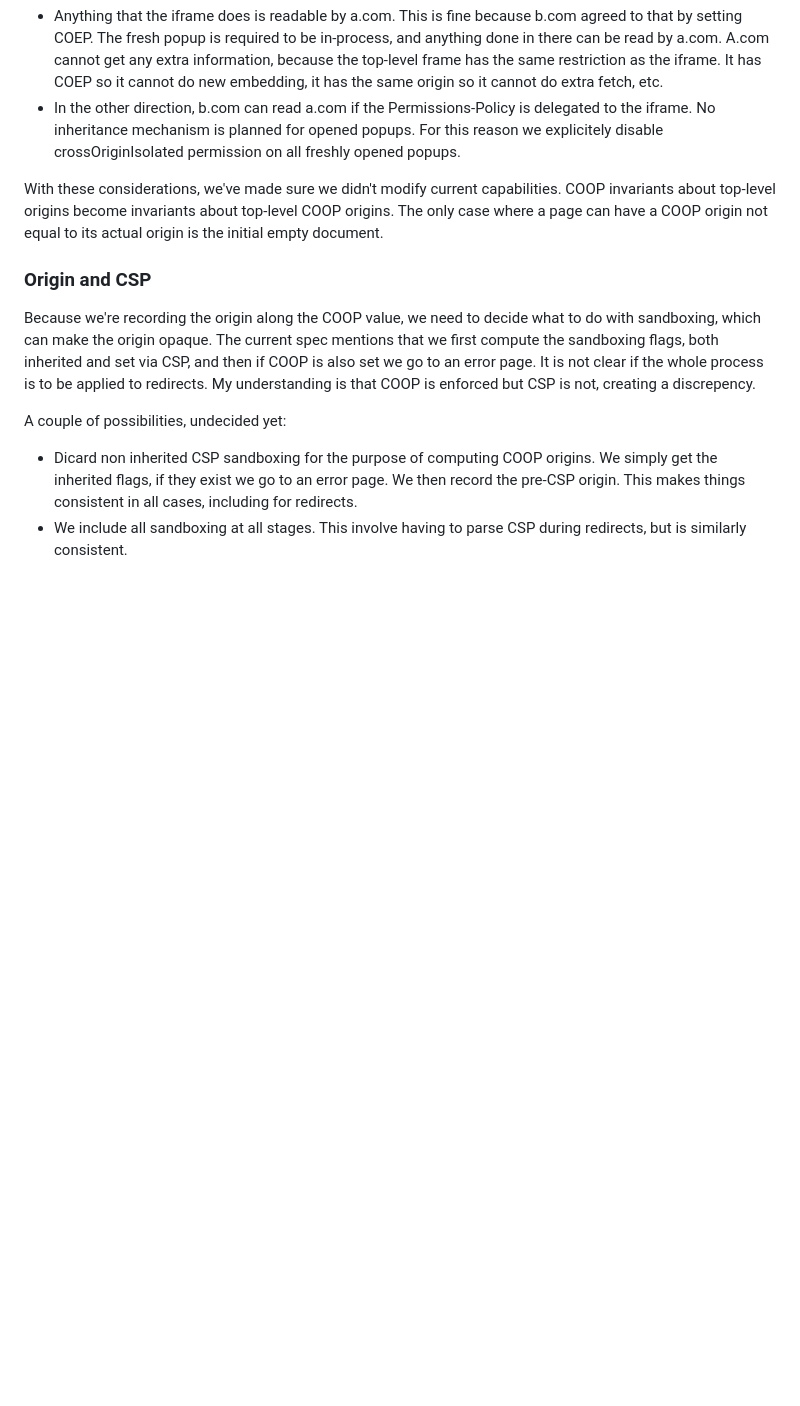
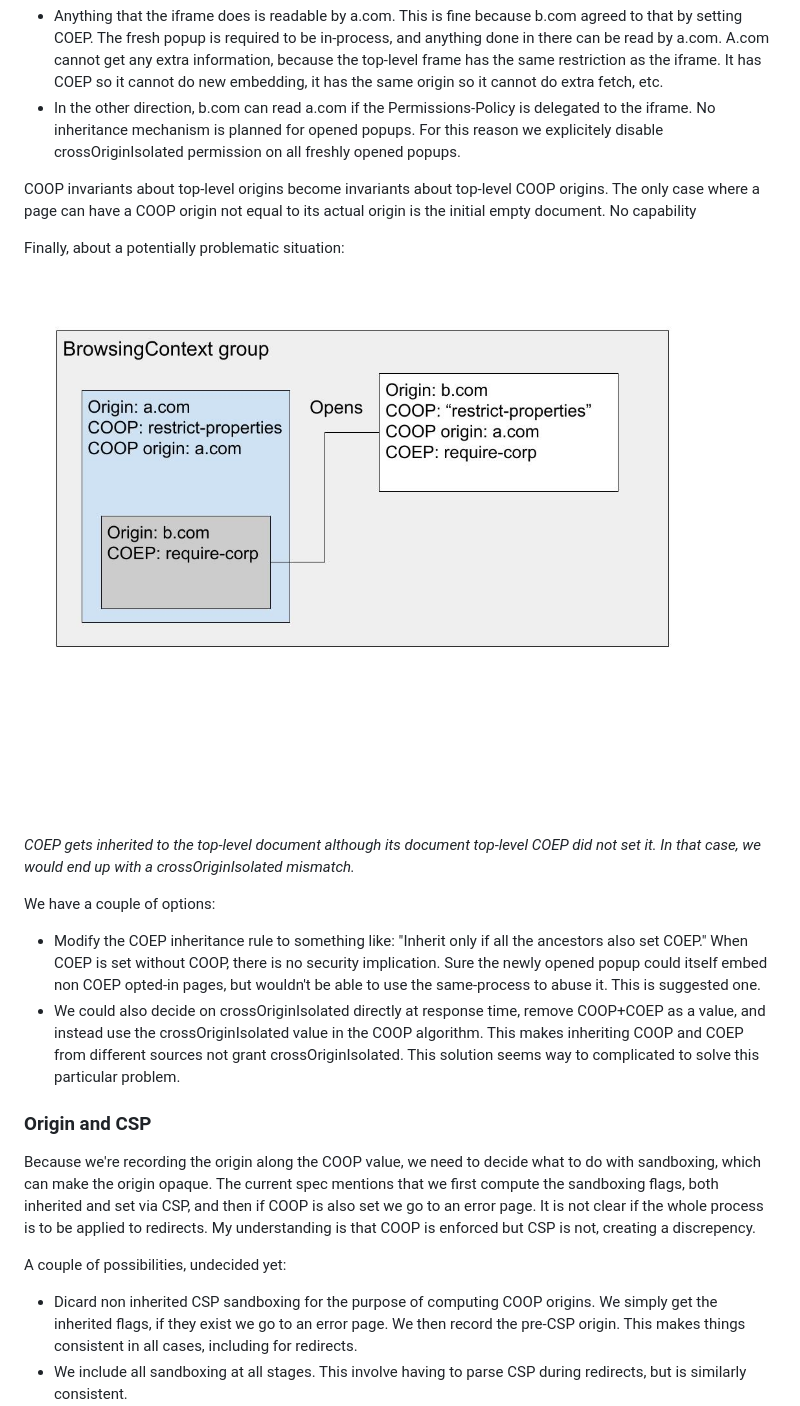
Before and after one commit to hemeryar/coi-with-popups, a Markdown page: docs/cross_origin_iframe_popup.MD, the part around the change. Drawn GitHub-style; blank space fills up the shorter version.

Commit message:
added_coep_only

```diff
--- a/docs/cross_origin_iframe_popup.MD
+++ b/docs/cross_origin_iframe_popup.MD
@@ -40,7 +40,18 @@ In the example above, we have multiple top-level origin documents in a BrowsingC
 * Anything that the iframe does is readable by a.com. This is fine because b.com agreed to that by setting COEP. The fresh popup is required to be in-process, and anything done in there can be read by a.com. A.com cannot get any extra information, because the top-level frame has the same restriction as the iframe. It has COEP so it cannot do new embedding, it has the same origin so it cannot do extra fetch, etc.
 * In the other direction, b.com can read a.com if the Permissions-Policy is delegated to the iframe. No inheritance mechanism is planned for opened popups. For this reason we explicitely disable crossOriginIsolated permission on all freshly opened popups.
 
-With these considerations, we've made sure we didn't modify current capabilities. COOP invariants about top-level origins become invariants about top-level COOP origins. The only case where a page can have a COOP origin not equal to its actual origin is the initial empty document.
+COOP invariants about top-level origins become invariants about top-level COOP origins. The only case where a page can have a COOP origin not equal to its actual origin is the initial empty document. No capability
+
+</br>
+
+Finally, about a potentially problematic situation:
+
+![image](../resources/coop_inheritance_coep_2.jpg)
+_COEP gets inherited to the top-level document although its document top-level COEP did not set it. In that case, we would end up with a crossOriginIsolated mismatch._
+
+We have a couple of options:
+* Modify the COEP inheritance rule to something like: "Inherit only if all the ancestors also set COEP." When COEP is set without COOP, there is no security implication. Sure the newly opened popup could itself embed non COEP opted-in pages, but wouldn't be able to use the same-process to abuse it. This is suggested one.
+* We could also decide on crossOriginIsolated directly at response time, remove COOP+COEP as a value, and instead use the crossOriginIsolated value in the COOP algorithm. This makes inheriting COOP and COEP from different sources not grant crossOriginIsolated. This solution seems way to complicated to solve this particular problem.
 
 ### Origin and CSP
 Because we're recording the origin along the COOP value, we need to decide what to do with sandboxing, which can make the origin opaque. The current spec mentions that we first compute the sandboxing flags, both inherited and set via CSP, and then if COOP is also set we go to an error page. It is not clear if the whole process is to be applied to redirects. My understanding is that COOP is enforced but CSP is not, creating a discrepency.
```
